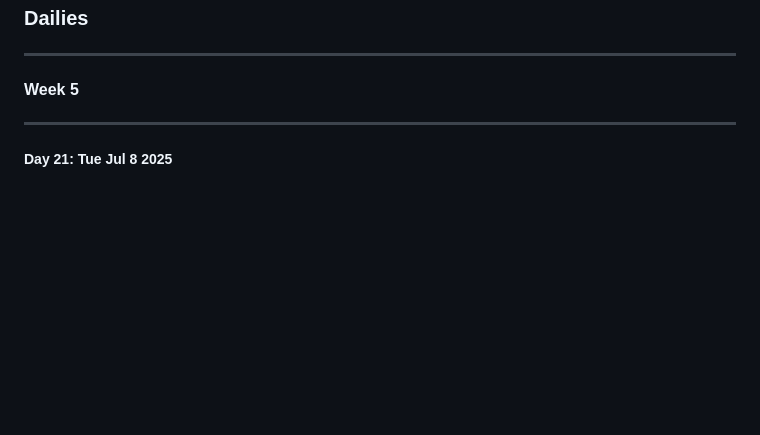
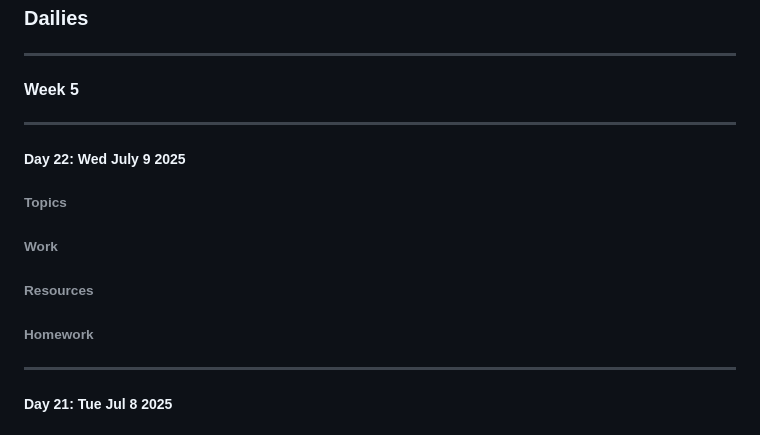
Before and after one commit to hirekarl/per_scholas_2025-RTT-30_karl_johnson, a Markdown page: README.md, the part around the change. Rendered like a GitHub page; blank space fills up the shorter version.

Commit message:
Current as of 7/9/25 8:57 AM.

```diff
--- a/README.md
+++ b/README.md
@@ -10,6 +10,21 @@ Notes and work related to the 2025-RTT-30 cohort of [Per Scholas](https://persch
 ---
 
 #### Week 5
+
+---
+
+##### Day 22: <time datetime="2025-07-09">Wed July 9 2025</time>
+###### Topics
+
+
+###### Work
+
+
+###### Resources
+
+
+###### Homework
+
 
 ---
 
```
